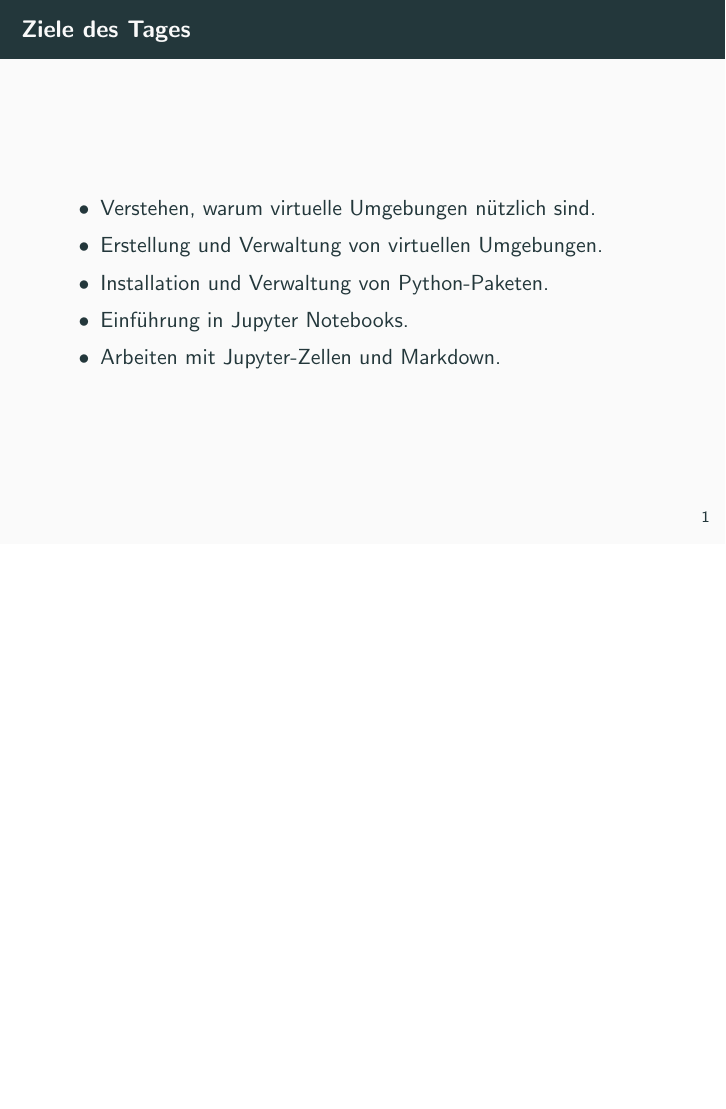
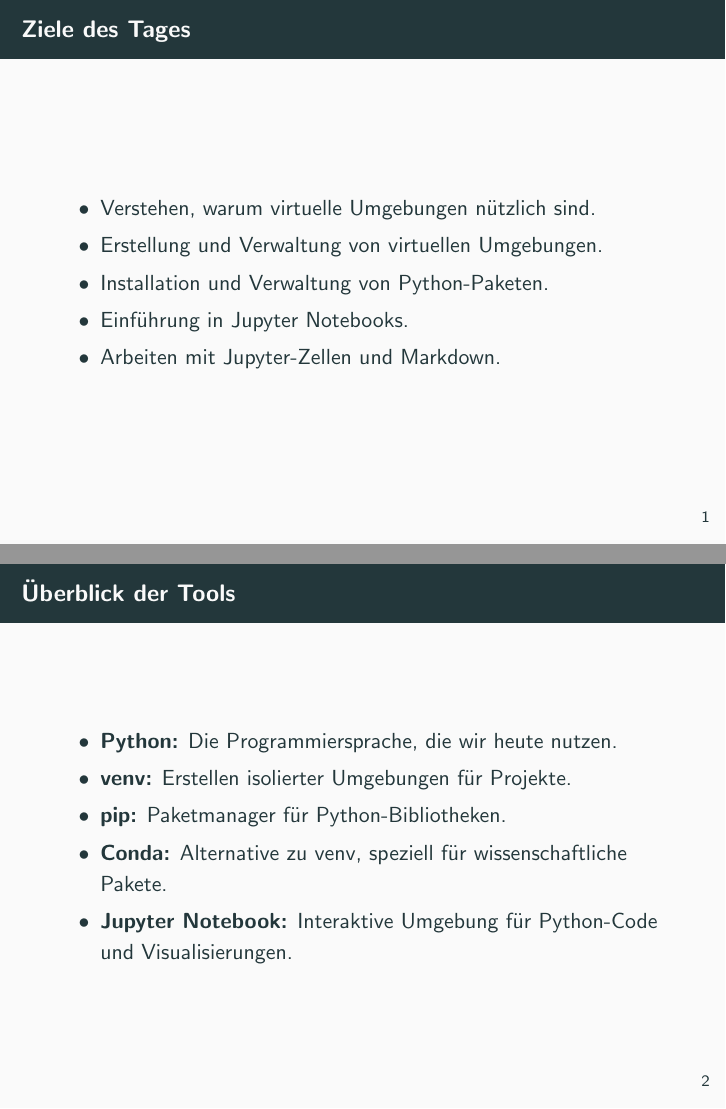
Before and after one commit to hussamalafandi/python-course-3, LaTeX slides (day_1/latex-presentation/presentation.tex): page 3 of 18 before the commit and pages 3 and 4 of 19 after it, the two joined at a grey line, the shorter picture padded with empty space. Compiled offline with pdfLaTeX.

Commit message:
Add used tools

```diff
--- a/day_1/latex-presentation/presentation.tex
+++ b/day_1/latex-presentation/presentation.tex
@@ -50,6 +49,16 @@
     \item Installation und Verwaltung von Python-Paketen.
     \item Einführung in Jupyter Notebooks.
     \item Arbeiten mit Jupyter-Zellen und Markdown.
+  \end{itemize}
+\end{frame}
+
+\begin{frame}{Überblick der Tools}
+  \begin{itemize}
+    \item \textbf{Python:} Die Programmiersprache, die wir heute nutzen.
+    \item \textbf{venv:} Erstellen isolierter Umgebungen für Projekte.
+    \item \textbf{pip:} Paketmanager für Python-Bibliotheken.
+    \item \textbf{Conda:} Alternative zu venv, speziell für wissenschaftliche Pakete.
+    \item \textbf{Jupyter Notebook:} Interaktive Umgebung für Python-Code und Visualisierungen.
   \end{itemize}
 \end{frame}
 
```
Also changed, not shown: day_1/latex-presentation/presentation.pdf, day_1/latex-presentation/presentation.tex (1 more changed lines). Lines whose indentation alone changed are shown as unchanged.
